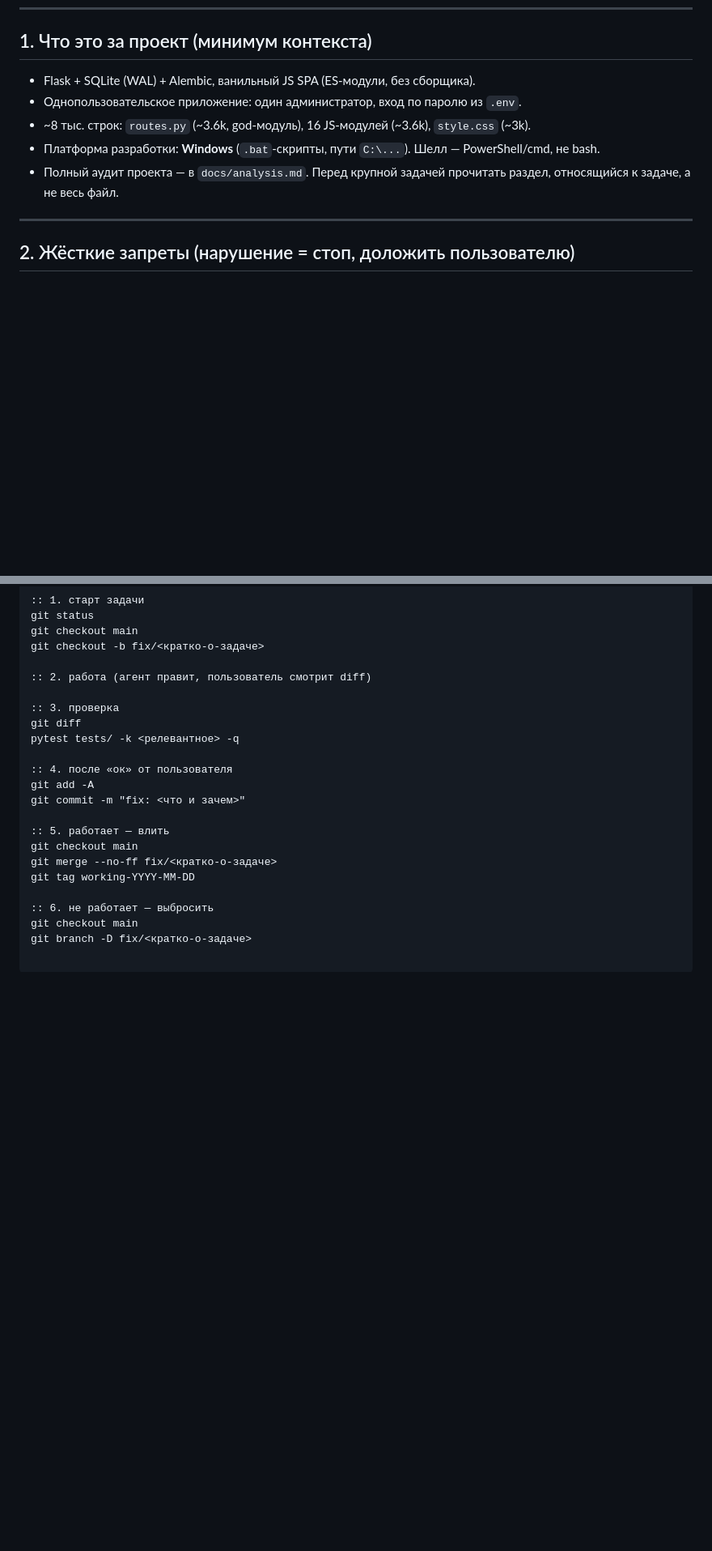
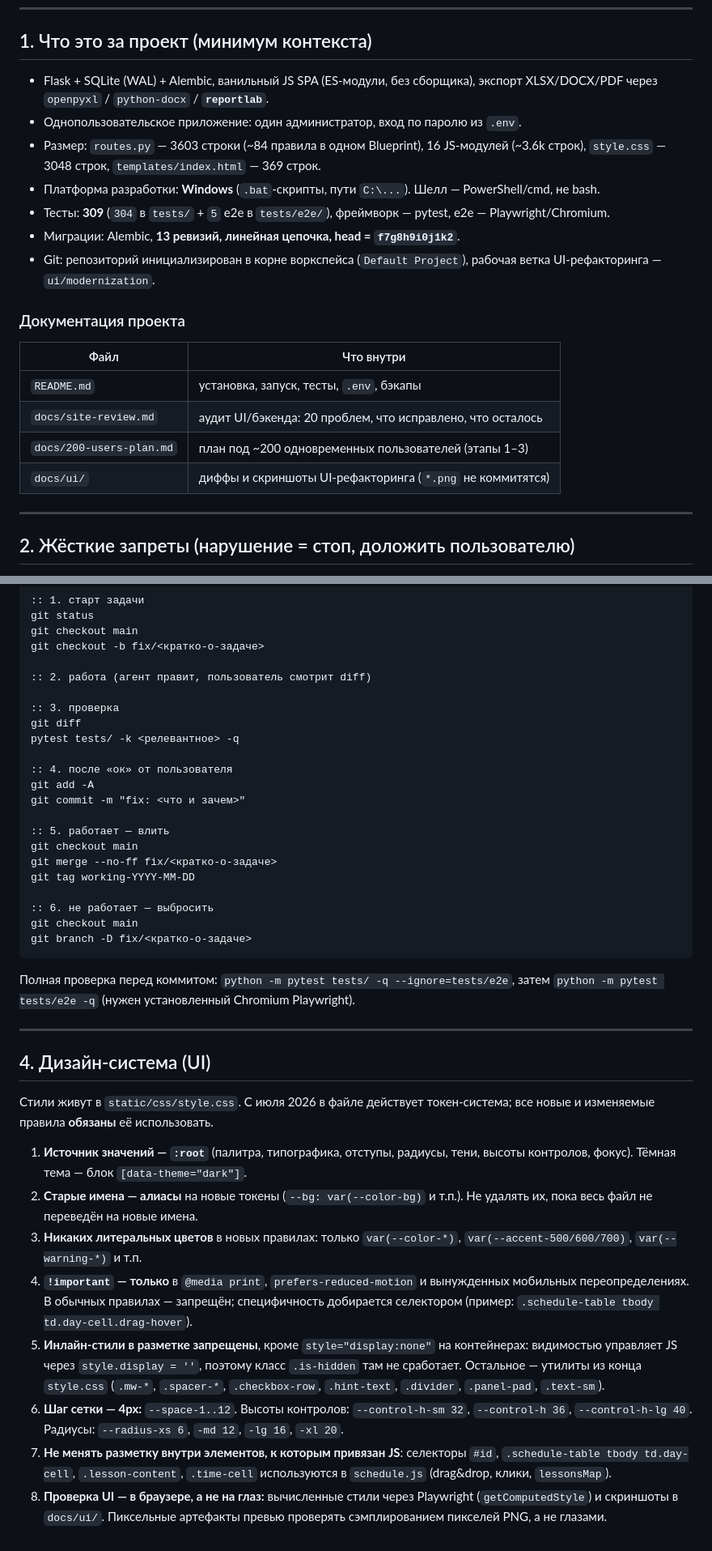
Before and after one commit to Goodwinasd/schedule-app, a Markdown page: schedule-app/AGENTS.md, 2 parts joined by grey strips. Shown at 81% size. GitHub-like rendering; blank space fills up the shorter version.

Commit message:
docs: актуализировать AGENTS/SKILL (тесты, head миграций, дизайн-система) и добавить README

````diff
--- a/schedule-app/AGENTS.md
+++ b/schedule-app/AGENTS.md
@@ -7,12 +7,25 @@
 
 ## 1. Что это за проект (минимум контекста)
 
-- Flask + SQLite (WAL) + Alembic, ванильный JS SPA (ES-модули, без сборщика).
+- Flask + SQLite (WAL) + Alembic, ванильный JS SPA (ES-модули, без сборщика),
+  экспорт XLSX/DOCX/PDF через `openpyxl` / `python-docx` / **`reportlab`**.
 - Однопользовательское приложение: один администратор, вход по паролю из `.env`.
-- ~8 тыс. строк: `routes.py` (~3.6k, god-модуль), 16 JS-модулей (~3.6k), `style.css` (~3k).
+- Размер: `routes.py` — 3603 строки (~84 правила в одном Blueprint), 16 JS-модулей
+  (~3.6k строк), `style.css` — 3048 строк, `templates/index.html` — 369 строк.
 - Платформа разработки: **Windows** (`.bat`-скрипты, пути `C:\...`). Шелл — PowerShell/cmd, не bash.
-- Полный аудит проекта — в `docs/analysis.md`. Перед крупной задачей прочитать
-  раздел, относящийся к задаче, а не весь файл.
+- Тесты: **309** (`304` в `tests/` + `5` e2e в `tests/e2e/`), фреймворк — pytest, e2e — Playwright/Chromium.
+- Миграции: Alembic, **13 ревизий, линейная цепочка, head = `f7g8h9i0j1k2`**.
+- Git: репозиторий инициализирован в корне воркспейса (`Default Project`),
+  рабочая ветка UI-рефакторинга — `ui/modernization`.
+
+### Документация проекта
+
+| Файл | Что внутри |
+|---|---|
+| `README.md` | установка, запуск, тесты, `.env`, бэкапы |
+| `docs/site-review.md` | аудит UI/бэкенда: 20 проблем, что исправлено, что осталось |
+| `docs/200-users-plan.md` | план под ~200 одновременных пользователей (этапы 1–3) |
+| `docs/ui/` | диффы и скриншоты UI-рефакторинга (`*.png` не коммитятся) |
 
 ---
 
@@ -64,3 +77,36 @@ git tag working-YYYY-MM-DD
 :: 6. не работает — выбросить
 git checkout main
 git branch -D fix/<кратко-о-задаче>
+```
+
+Полная проверка перед коммитом: `python -m pytest tests/ -q --ignore=tests/e2e`,
+затем `python -m pytest tests/e2e -q` (нужен установленный Chromium Playwright).
+
+---
+
+## 4. Дизайн-система (UI)
+
+Стили живут в `static/css/style.css`. С июля 2026 в файле действует токен-система;
+все новые и изменяемые правила **обязаны** её использовать.
+
+1. **Источник значений — `:root`** (палитра, типографика, отступы, радиусы, тени,
+   высоты контролов, фокус). Тёмная тема — блок `[data-theme="dark"]`.
+2. **Старые имена — алиасы** на новые токены (`--bg: var(--color-bg)` и т.п.).
+   Не удалять их, пока весь файл не переведён на новые имена.
+3. **Никаких литеральных цветов** в новых правилах: только `var(--color-*)`,
+   `var(--accent-500/600/700)`, `var(--warning-*)` и т.п.
+4. **`!important` — только** в `@media print`, `prefers-reduced-motion` и
+   вынужденных мобильных переопределениях. В обычных правилах — запрещён;
+   специфичность добирается селектором (пример: `.schedule-table tbody td.day-cell.drag-hover`).
+5. **Инлайн-стили в разметке запрещены**, кроме `style="display:none"` на
+   контейнерах: видимостью управляет JS через `style.display = ''`, поэтому
+   класс `.is-hidden` там не сработает. Остальное — утилиты из конца `style.css`
+   (`.mw-*`, `.spacer-*`, `.checkbox-row`, `.hint-text`, `.divider`, `.panel-pad`, `.text-sm`).
+6. **Шаг сетки — 4px:** `--space-1..12`. Высоты контролов: `--control-h-sm 32`,
+   `--control-h 36`, `--control-h-lg 40`. Радиусы: `--radius-xs 6`, `-md 12`, `-lg 16`, `-xl 20`.
+7. **Не менять разметку внутри элементов, к которым привязан JS**: селекторы
+   `#id`, `.schedule-table tbody td.day-cell`, `.lesson-content`, `.time-cell`
+   используются в `schedule.js` (drag&drop, клики, `lessonsMap`).
+8. **Проверка UI — в браузере, а не на глаз:** вычисленные стили через Playwright
+   (`getComputedStyle`) и скриншоты в `docs/ui/`. Пиксельные артефакты превью
+   проверять сэмплированием пикселей PNG, а не глазами.
````
Also changed, not shown: schedule-app/README.md (added, +142 -0 lines), 1 other file.
